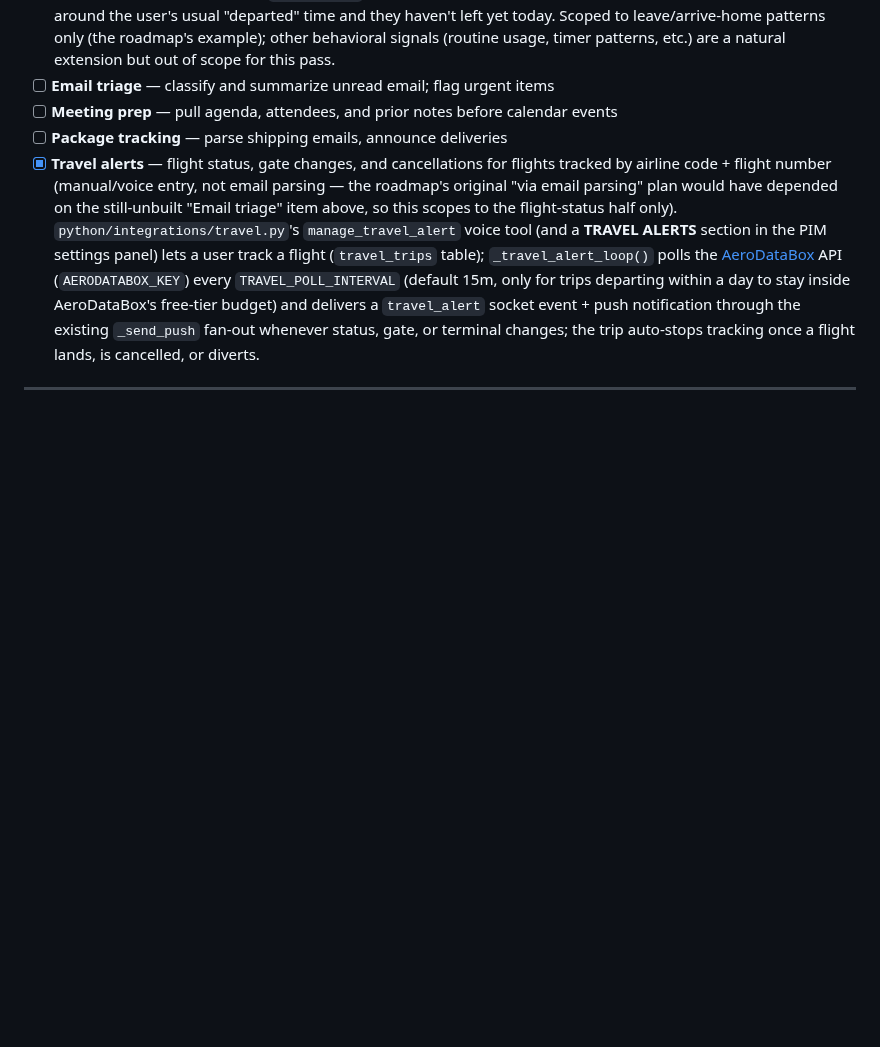
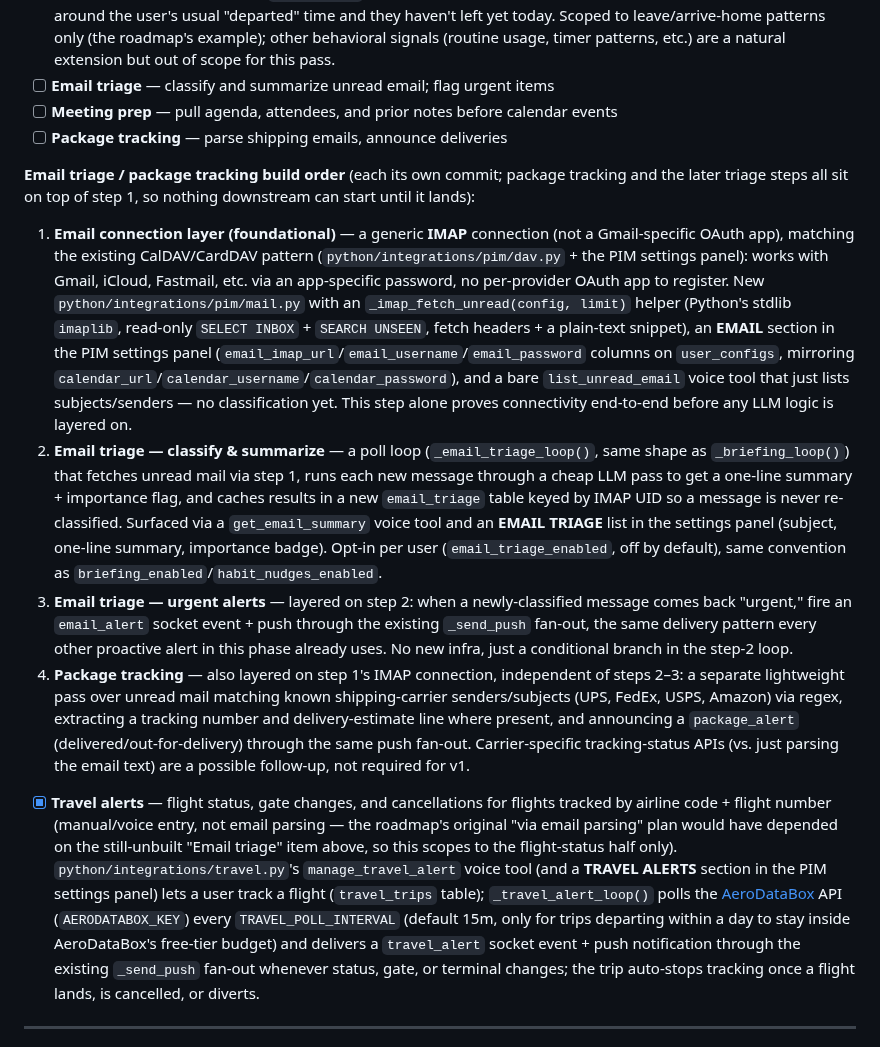
Before and after one commit to gavvahar/Jarvis, a Markdown page: ROADMAP.md, the part around the change. Rendered like a GitHub page; blank space fills up the shorter version.

Commit message:
feat: outline email triage and package tracking build order in roadmap

```diff
--- a/ROADMAP.md
+++ b/ROADMAP.md
@@ -108,6 +108,13 @@ Move from reactive (answer questions) to proactive (anticipate needs).
 - [ ] **Email triage** — classify and summarize unread email; flag urgent items
 - [ ] **Meeting prep** — pull agenda, attendees, and prior notes before calendar events
 - [ ] **Package tracking** — parse shipping emails, announce deliveries
+
+**Email triage / package tracking build order** (each its own commit; package tracking and the later triage steps all sit on top of step 1, so nothing downstream can start until it lands):
+
+1. **Email connection layer (foundational)** — a generic **IMAP** connection (not a Gmail-specific OAuth app), matching the existing CalDAV/CardDAV pattern (`python/integrations/pim/dav.py` + the PIM settings panel): works with Gmail, iCloud, Fastmail, etc. via an app-specific password, no per-provider OAuth app to register. New `python/integrations/pim/mail.py` with an `_imap_fetch_unread(config, limit)` helper (Python's stdlib `imaplib`, read-only `SELECT INBOX` + `SEARCH UNSEEN`, fetch headers + a plain-text snippet), an **EMAIL** section in the PIM settings panel (`email_imap_url`/`email_username`/`email_password` columns on `user_configs`, mirroring `calendar_url`/`calendar_username`/`calendar_password`), and a bare `list_unread_email` voice tool that just lists subjects/senders — no classification yet. This step alone proves connectivity end-to-end before any LLM logic is layered on.
+2. **Email triage — classify & summarize** — a poll loop (`_email_triage_loop()`, same shape as `_briefing_loop()`) that fetches unread mail via step 1, runs each new message through a cheap LLM pass to get a one-line summary + importance flag, and caches results in a new `email_triage` table keyed by IMAP UID so a message is never re-classified. Surfaced via a `get_email_summary` voice tool and an **EMAIL TRIAGE** list in the settings panel (subject, one-line summary, importance badge). Opt-in per user (`email_triage_enabled`, off by default), same convention as `briefing_enabled`/`habit_nudges_enabled`.
+3. **Email triage — urgent alerts** — layered on step 2: when a newly-classified message comes back "urgent," fire an `email_alert` socket event + push through the existing `_send_push` fan-out, the same delivery pattern every other proactive alert in this phase already uses. No new infra, just a conditional branch in the step-2 loop.
+4. **Package tracking** — also layered on step 1's IMAP connection, independent of steps 2–3: a separate lightweight pass over unread mail matching known shipping-carrier senders/subjects (UPS, FedEx, USPS, Amazon) via regex, extracting a tracking number and delivery-estimate line where present, and announcing a `package_alert` (delivered/out-for-delivery) through the same push fan-out. Carrier-specific tracking-status APIs (vs. just parsing the email text) are a possible follow-up, not required for v1.
 - [x] **Travel alerts** — flight status, gate changes, and cancellations for flights tracked by airline code + flight number (manual/voice entry, not email parsing — the roadmap's original "via email parsing" plan would have depended on the still-unbuilt "Email triage" item above, so this scopes to the flight-status half only). `python/integrations/travel.py`'s `manage_travel_alert` voice tool (and a **TRAVEL ALERTS** section in the PIM settings panel) lets a user track a flight (`travel_trips` table); `_travel_alert_loop()` polls the [AeroDataBox](https://rapidapi.com/aedbx-aedbx/api/aerodatabox) API (`AERODATABOX_KEY`) every `TRAVEL_POLL_INTERVAL` (default 15m, only for trips departing within a day to stay inside AeroDataBox's free-tier budget) and delivers a `travel_alert` socket event + push notification through the existing `_send_push` fan-out whenever status, gate, or terminal changes; the trip auto-stops tracking once a flight lands, is cancelled, or diverts.
 
 ---
```
